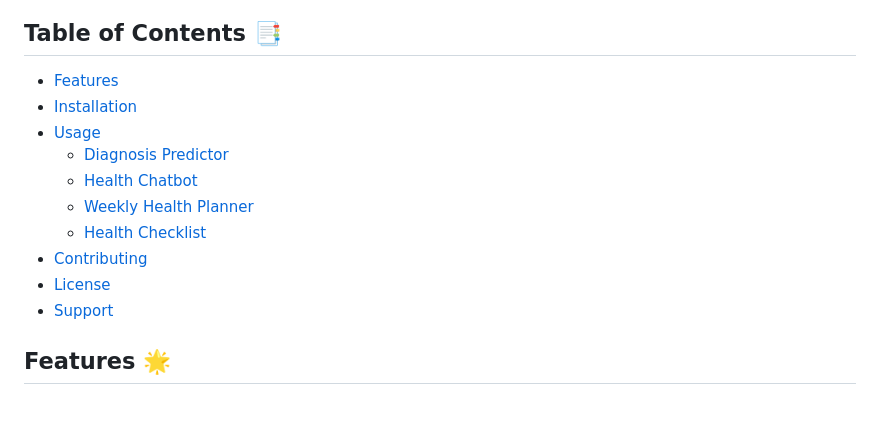
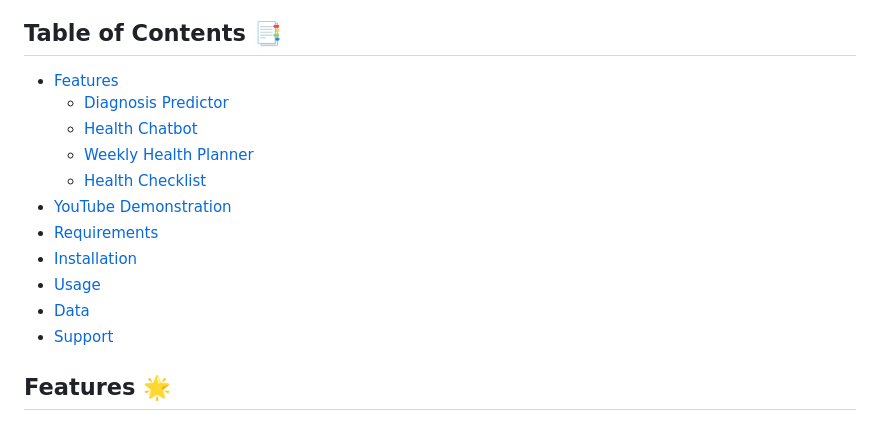
Before and after one commit to sneha-4-22/Health_Hub, a Markdown page: README.md, the part around the change. Drawn GitHub-style.

```diff
--- a/README.md
+++ b/README.md
@@ -10,14 +10,15 @@ Welcome to **HealthHub**, your comprehensive wellness companion designed to help
 ## Table of Contents 📑
 
 - [Features](#features)
-- [Installation](#installation)
-- [Usage](#usage)
   - [Diagnosis Predictor](#diagnosis-predictor)
   - [Health Chatbot](#health-chatbot)
   - [Weekly Health Planner](#weekly-health-planner)
   - [Health Checklist](#health-checklist)
-- [Contributing](#contributing)
-- [License](#license)
+- [YouTube Demonstration](#youtube-demonstration)
+- [Requirements](#requirements)
+- [Installation](#installation)
+- [Usage](#usage)
+- [Data](#data)
 - [Support](#support)
 
 ## Features 🌟
```
